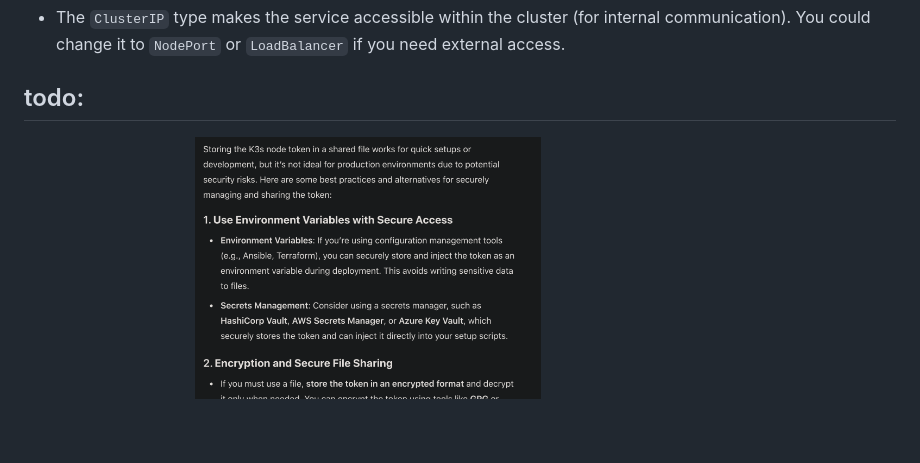
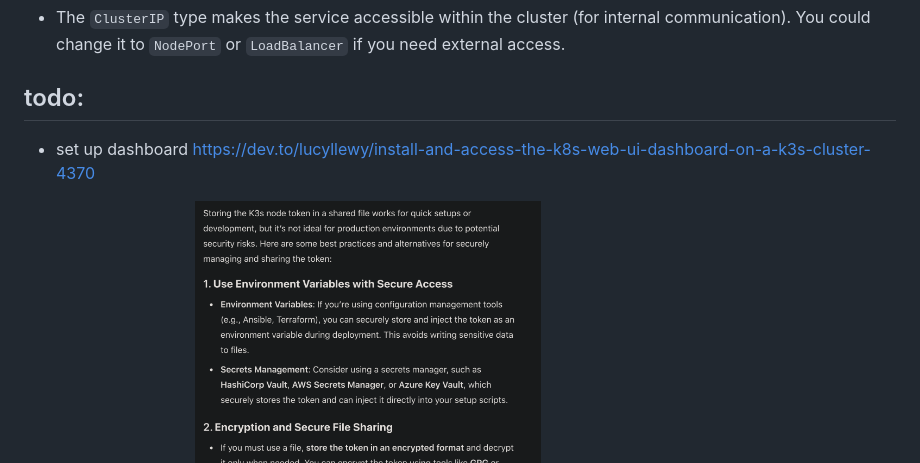
Before and after one commit to a-boudoun/Inception_of_things, a Markdown page: docs/k3s.md, the part around the change. Rendered like a GitHub page; blank space fills up the shorter version.

Commit message:
trying to set up dashboard in k3s

```diff
--- a/docs/k3s.md
+++ b/docs/k3s.md
@@ -174,6 +174,8 @@ $ kubectl rollout undo deployment/my-deployment-app --to-revision=3
 
 ## todo:
 
+- set up dashboard
+https://dev.to/lucyllewy/install-and-access-the-k8s-web-ui-dashboard-on-a-k3s-cluster-4370
 - secure k3s token:
 ![alt text](secure_token_recommendation.png)
 
```
